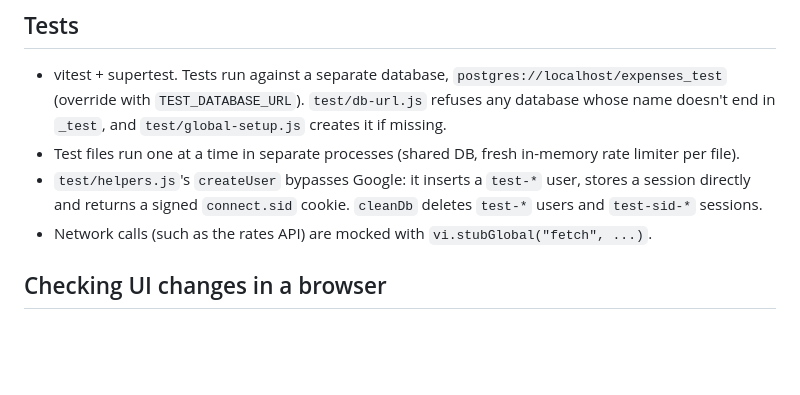
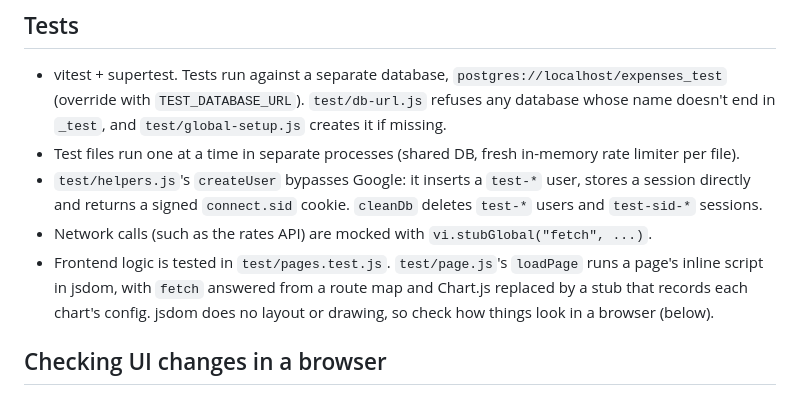
Before and after one commit to marjanmm/ExpensesTest, a Markdown page: CLAUDE.md, the part around the change. GitHub-like rendering; blank space fills up the shorter version.

Commit message:
Document the jsdom page tests in CLAUDE.md
Co-Authored-By: Claude Opus 5.5 <noreply@anthropic.com>

```diff
--- a/CLAUDE.md
+++ b/CLAUDE.md
@@ -32,6 +32,7 @@ There is no build step and no linter. The app is at `http://localhost:3000/expen
 - Test files run one at a time in separate processes (shared DB, fresh in-memory rate limiter per file).
 - `test/helpers.js`'s `createUser` bypasses Google: it inserts a `test-*` user, stores a session directly and returns a signed `connect.sid` cookie. `cleanDb` deletes `test-*` users and `test-sid-*` sessions.
 - Network calls (such as the rates API) are mocked with `vi.stubGlobal("fetch", ...)`.
+- Frontend logic is tested in `test/pages.test.js`. `test/page.js`'s `loadPage` runs a page's inline script in jsdom, with `fetch` answered from a route map and Chart.js replaced by a stub that records each chart's config. jsdom does no layout or drawing, so check how things look in a browser (below).
 
 ## Checking UI changes in a browser
 
```
